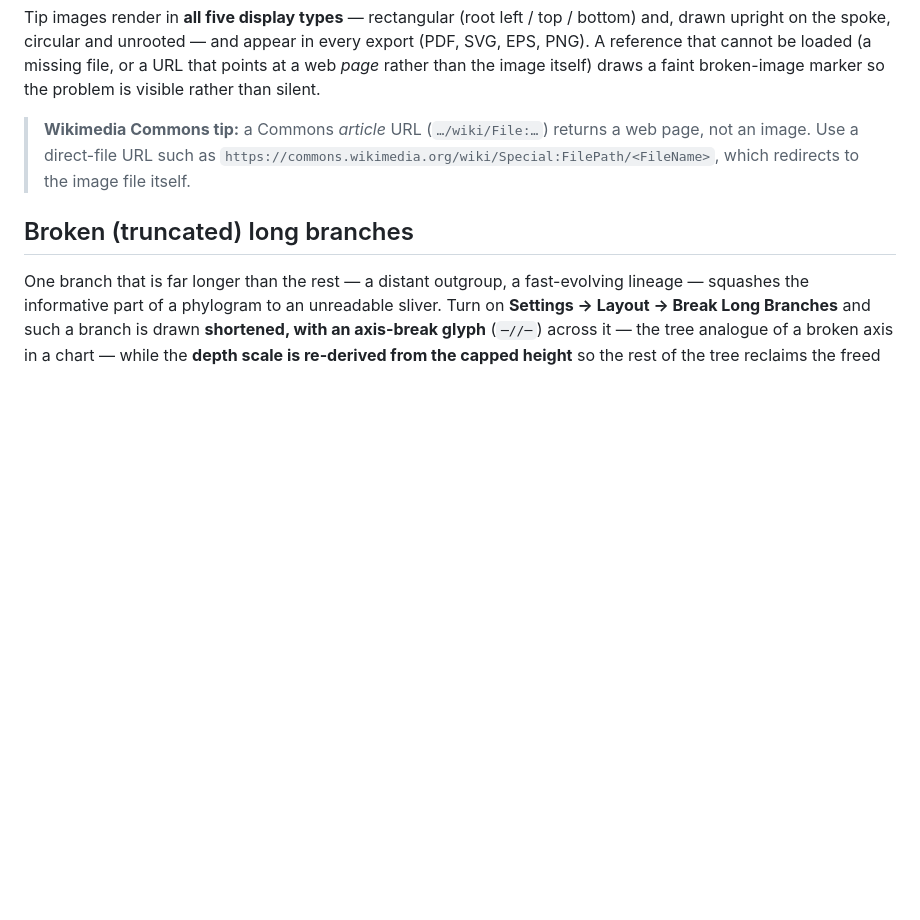
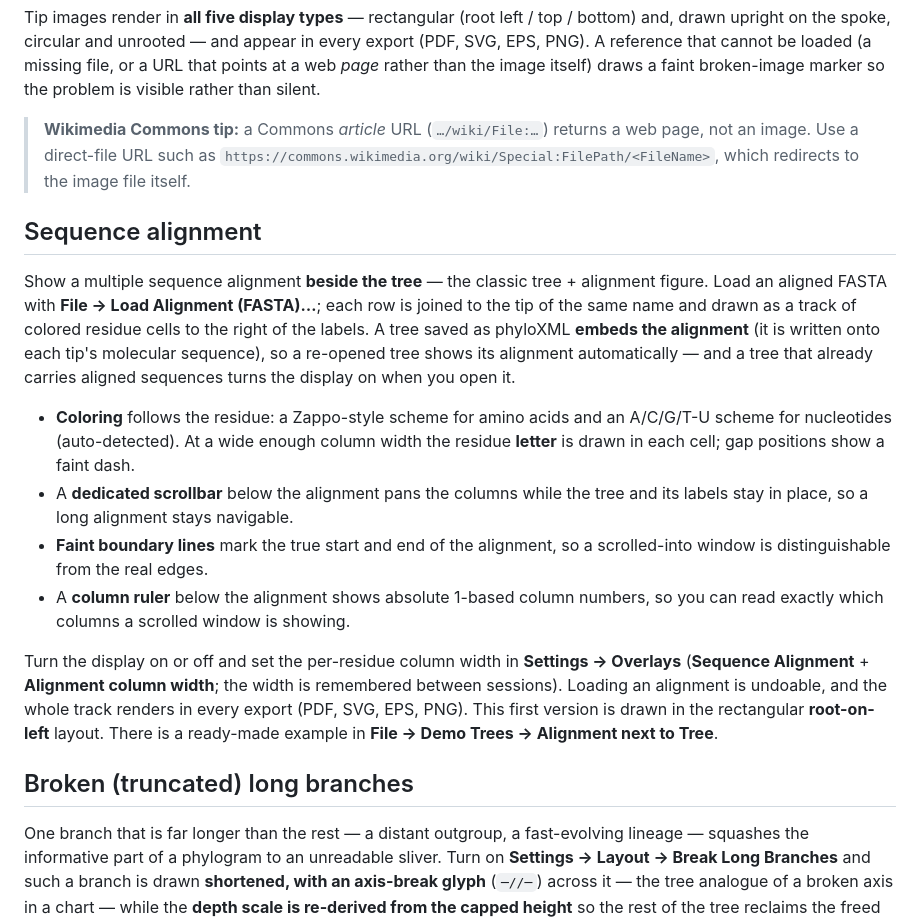
Before and after one commit to cmzmasek/archaeopteryx, a Markdown page: README.md, the part around the change. GitHub-like rendering; blank space fills up the shorter version.

Commit message:
Document the Sequence Alignment display (0.11.99)
Co-Authored-By: Claude Opus 4.8 <noreply@anthropic.com>

```diff
--- a/README.md
+++ b/README.md
@@ -509,6 +509,31 @@ so the problem is visible rather than silent.
 > `https://commons.wikimedia.org/wiki/Special:FilePath/<FileName>`, which redirects to
 > the image file itself.
 
+## Sequence alignment
+
+Show a multiple sequence alignment **beside the tree** — the classic tree + alignment
+figure. Load an aligned FASTA with **File → Load Alignment (FASTA)…**; each row is joined
+to the tip of the same name and drawn as a track of colored residue cells to the right of
+the labels. A tree saved as phyloXML **embeds the alignment** (it is written onto each
+tip's molecular sequence), so a re-opened tree shows its alignment automatically — and a
+tree that already carries aligned sequences turns the display on when you open it.
+
+- **Coloring** follows the residue: a Zappo-style scheme for amino acids and an A/C/G/T-U
+  scheme for nucleotides (auto-detected). At a wide enough column width the residue
+  **letter** is drawn in each cell; gap positions show a faint dash.
+- A **dedicated scrollbar** below the alignment pans the columns while the tree and its
+  labels stay in place, so a long alignment stays navigable.
+- **Faint boundary lines** mark the true start and end of the alignment, so a
+  scrolled-into window is distinguishable from the real edges.
+- A **column ruler** below the alignment shows absolute 1-based column numbers, so you can
+  read exactly which columns a scrolled window is showing.
+
+Turn the display on or off and set the per-residue column width in **Settings → Overlays**
+(**Sequence Alignment** + **Alignment column width**; the width is remembered between
+sessions). Loading an alignment is undoable, and the whole track renders in every export
+(PDF, SVG, EPS, PNG). This first version is drawn in the rectangular **root-on-left**
+layout. There is a ready-made example in **File → Demo Trees → Alignment next to Tree**.
+
 ## Broken (truncated) long branches
 
 One branch that is far longer than the rest — a distant outgroup, a fast-evolving
```
